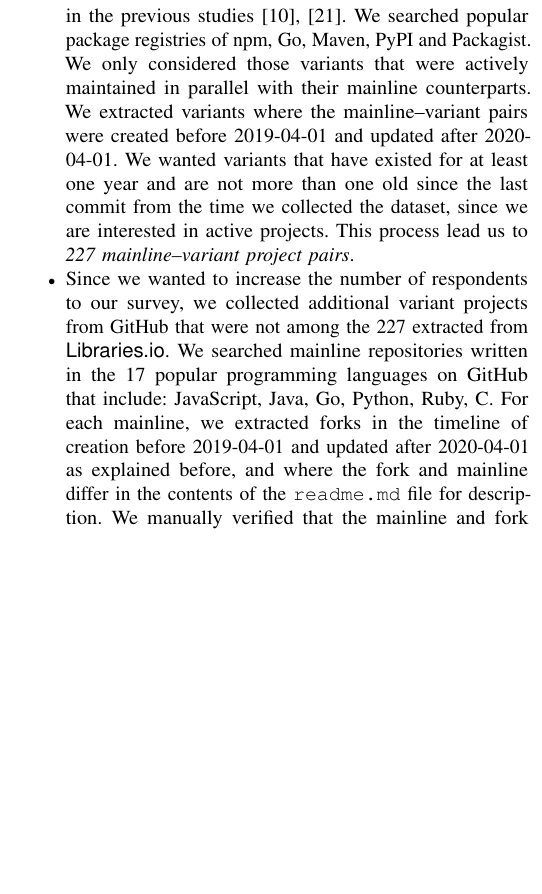
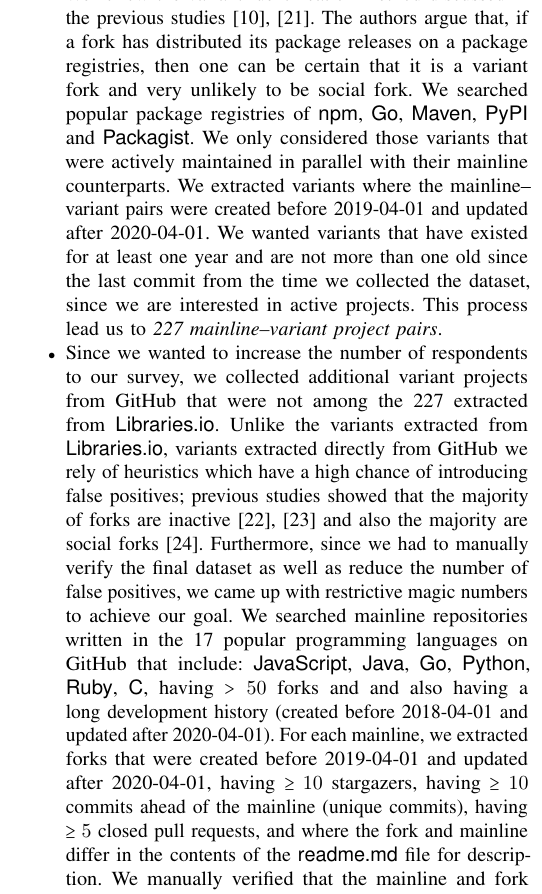
Before and after one commit to johnxu21/variants_motivations, a LaTeX paper (0main.tex, which reads 4methods.tex): part of one column of page 3 of 11, cut at the place of the change, the shorter picture padded with empty space. Compiled offline with pdfLaTeX.

Commit message:
Magic numbers reintroduced in the section  “Identifying variant projects and participants”  :-)

```diff
--- a/4methods.tex
+++ b/4methods.tex
@@ -27,17 +27,18 @@ To conduct the survey, we required developers involved in the creation and maint
 We distinguish between two variant projects: (i) \emph{attached forks} are still attached to the mainline in the sense that a direct traceability link exists between mainline and fork that can be used for exchanging pull requests); and (ii) \emph{detached forks} are cloned and re-uploaded with no existing link between the mainline and the fork.
 To identify such forks we relied on two data sources, \librariesio\footnote{https://libraries.io} and \gh, as follows:
 \begin{itemize}
-\item \librariesio contains metadata about packages distributed through various package registries; we used this metadata to determine those projects that are forks of another one. We follow the variant identification method discussed in the previous studies~\cite{businge:emse:2021,businge:benevol:2020}. We searched popular package registries of npm, Go, Maven, PyPI and Packagist.
+\item \librariesio contains metadata about packages distributed through various package registries; we used this metadata to determine those projects that are forks of another one. We follow the variant identification method discussed in the previous studies~\cite{businge:emse:2021,businge:benevol:2020}. The authors argue that, if a fork has distributed its package releases on a package registries, then one can be certain that it is a variant fork and very unlikely to be social fork.
+We searched popular package registries of \textsf{npm}, \textsf{Go}, \textsf{Maven}, \textsf{PyPI} and \textsf{Packagist}.
 %As opposed to the previous studies, in this study our method of extracting variant projects was very restrictive since
 We only considered those variants that were actively maintained in parallel with their mainline counterparts. We extracted variants where the mainline--variant pairs were created before 2019-04-01 and updated after 2020-04-01. We wanted variants that have existed for at least one year and are not more than one old since the last commit from the time we collected the dataset, since we are interested in active projects.
 %\tm{The choice of this start and end date is not motivated.}
 This process lead us to \textit{227 mainline–variant project pairs}.
 
-\item Since we wanted to increase the number of respondents to our survey, we  collected additional variant projects from \gh that were not among the 227 extracted from \librariesio. We searched mainline repositories written in the 17 popular programming languages on \gh that include: JavaScript, Java, Go, Python, Ruby, C.
-%\tm{The threshold of 50 forks is not justified, possible threat to validity.}
-For each mainline, we extracted forks in the timeline of creation before 2019-04-01 and updated after 2020-04-01 as explained before, and where the fork and mainline differ in the contents of the \texttt{readme.md} file for description.
-%\tm{Again many magic numbers (10 and 5) that are not justified.}
- We manually verified that the mainline and fork indeed belonged to two different projects by reading and comparing the contents of their \texttt{readme.md}. Using this process, \textit{we obtained an additional 225 mainline–variant project pairs}.
+\item Since we wanted to increase the number of respondents to our survey, we  collected additional variant projects from \gh that were not among the 227 extracted from \librariesio.
+Unlike the variants extracted from \librariesio, variants extracted directly from \gh we rely of heuristics which have a high chance of introducing false positives; previous studies showed that the majority of forks are inactive~\cite{Businge:Android:2019,Businge:2017} and also the majority are social forks~\cite{businge:2018icsme}. Furthermore, since we had to manually verify the final dataset as well as reduce the number of false positives, we came up with restrictive magic numbers to achieve our goal.
+We searched mainline repositories written in the 17 popular programming languages on \gh that include: \textsf{JavaScript}, \textsf{Java}, \textsf{Go}, \textsf{Python}, \textsf{Ruby}, \textsf{C}, having $>50$ forks and and also having a long development history (created before 2018-04-01 and updated after 2020-04-01).
+For each mainline, we extracted forks that were created before 2019-04-01 and updated after 2020-04-01, having $\geq 10$ stargazers, having $\geq 10$ commits ahead of the mainline (unique commits), having $\geq 5$ closed pull requests, and where the fork and mainline differ in the contents of the \textsf{readme.md} file for description.
+ We manually verified that the mainline and fork indeed belonged to two different projects by reading and comparing the contents of their \textsf{readme.md}. Using this process, \textit{we obtained an additional 225 mainline–variant project pairs}.
 \end{itemize}
 
 \nd \textit{Identifying detached variant projects}. We used \gh search feature looking for repositories that are not referred as ``forks'' but that do contain ``fork of'' in their description and both the mainline and variant projects are actively maintained (i.e., were forked before \texttt{2019-04-01} and updated after \texttt{2020-04-01}; the mainline and variant have at least 100 commits after the fork date). We also manually verified that indeed the mainline and variant are indeed different projects being maintained in parallel by reading their \texttt{readme.md} pages. Using this process, \textit{we had an additional 40 mainline–variant project pairs}.
```
